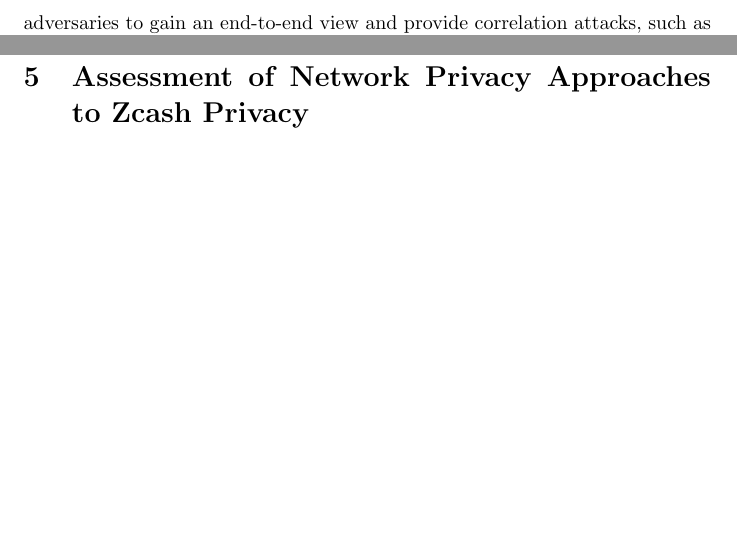
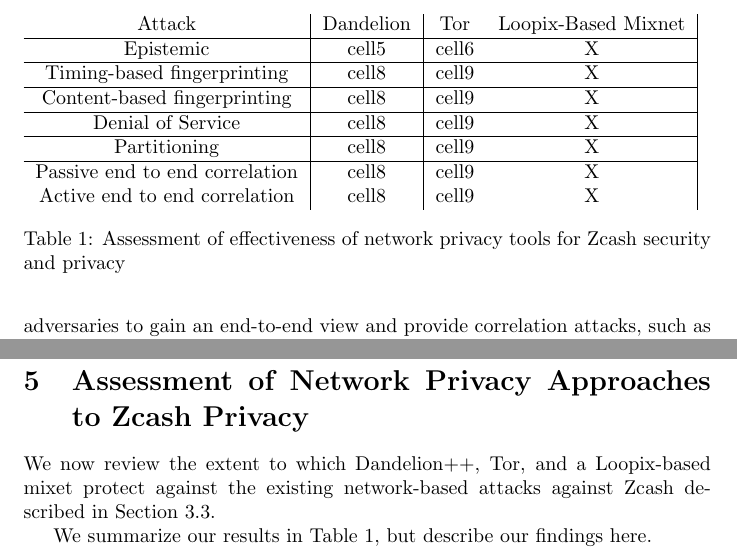
Before and after one commit to ZcashFoundation/tech-reports, a LaTeX document (threat-model-network-privacy/threat-model-network-privacy.tex): two parts of page 7 of 8, joined at a grey line, cut at the place of the change, the shorter picture padded with empty space. Compiled offline with pdfLaTeX.

Commit message:
add placeholder table

```diff
--- a/threat-model-network-privacy/threat-model-network-privacy.tex
+++ b/threat-model-network-privacy/threat-model-network-privacy.tex
@@ -391,7 +391,34 @@
 \section{Assessment of Network Privacy Approaches to Zcash Privacy}
 \label{network-privacy-assessment}
 
+We now review the extent to which Dandelion++, Tor, and a Loopix-based mixet
+protect against the existing network-based attacks against Zcash described in
+Section~\ref{attack-vectors}.
 
+\begin{table}[t]
+\begin{tabular}{ c | c | c c | }
+  Attack & Dandelion & Tor & Loopix-Based Mixnet \\
+ \hline
+  Epistemic & cell5 & cell6 & X \\
+ \hline
+  Timing-based fingerprinting & cell8 & cell9 & X \\
+ \hline
+  Content-based fingerprinting & cell8 & cell9 & X \\
+ \hline
+  Denial of Service & cell8 & cell9 & X \\
+ \hline
+  Partitioning & cell8 & cell9 & X \\
+ \hline
+  Passive end to end correlation & cell8 & cell9 & X \\
+  Active end to end correlation & cell8 & cell9 & X \\
+\end{tabular}
+  \caption{Assessment of effectiveness of network privacy tools for Zcash
+  security and privacy}
+  \label{network-zcash-assessment}
+\end{table}
+
+We summarize our results in Table~\ref{network-zcash-assessment}, but describe
+our findings here.
 
 \bibliographystyle{plain}
 \bibliography{threat-model-network-privacy}
```
